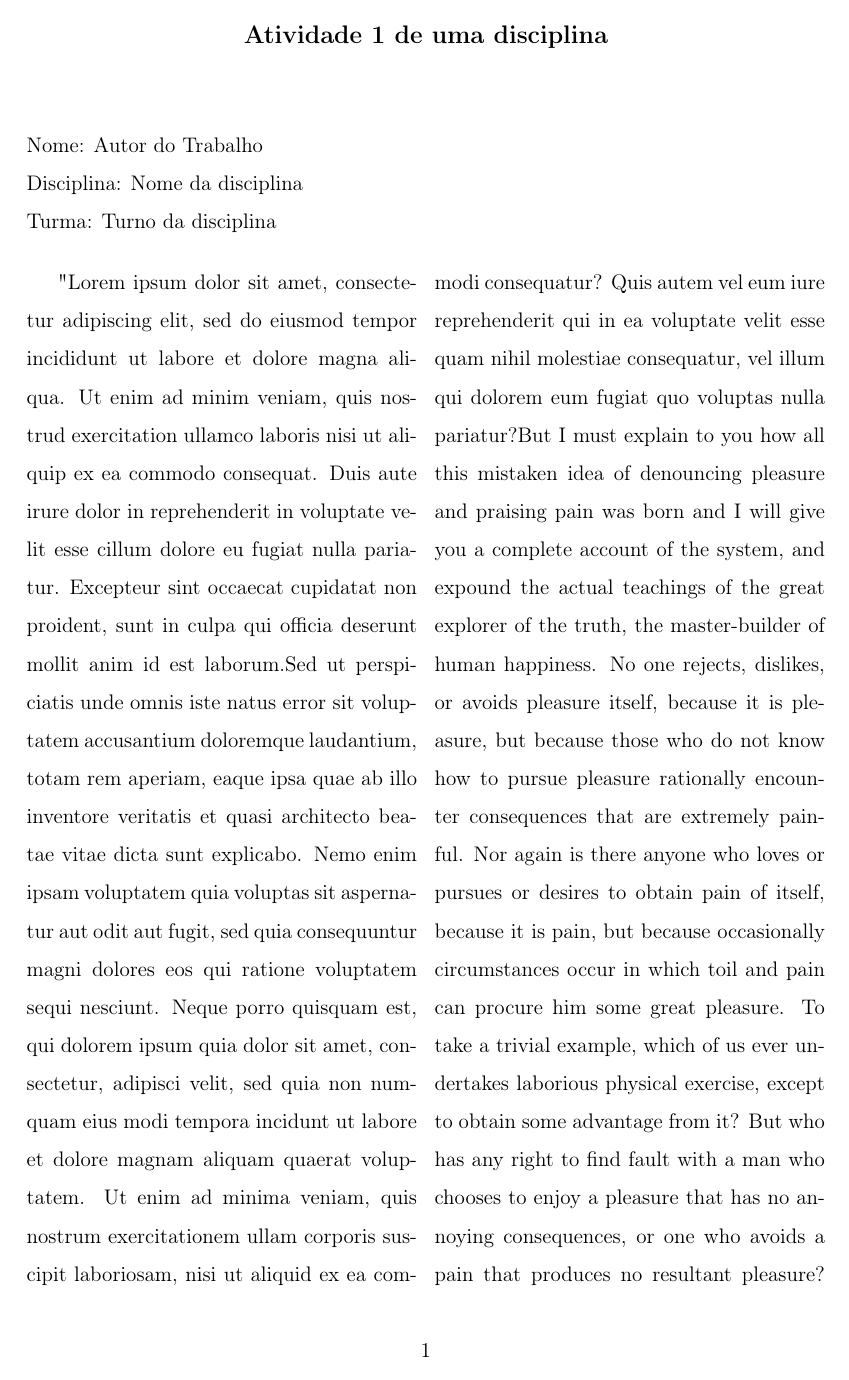
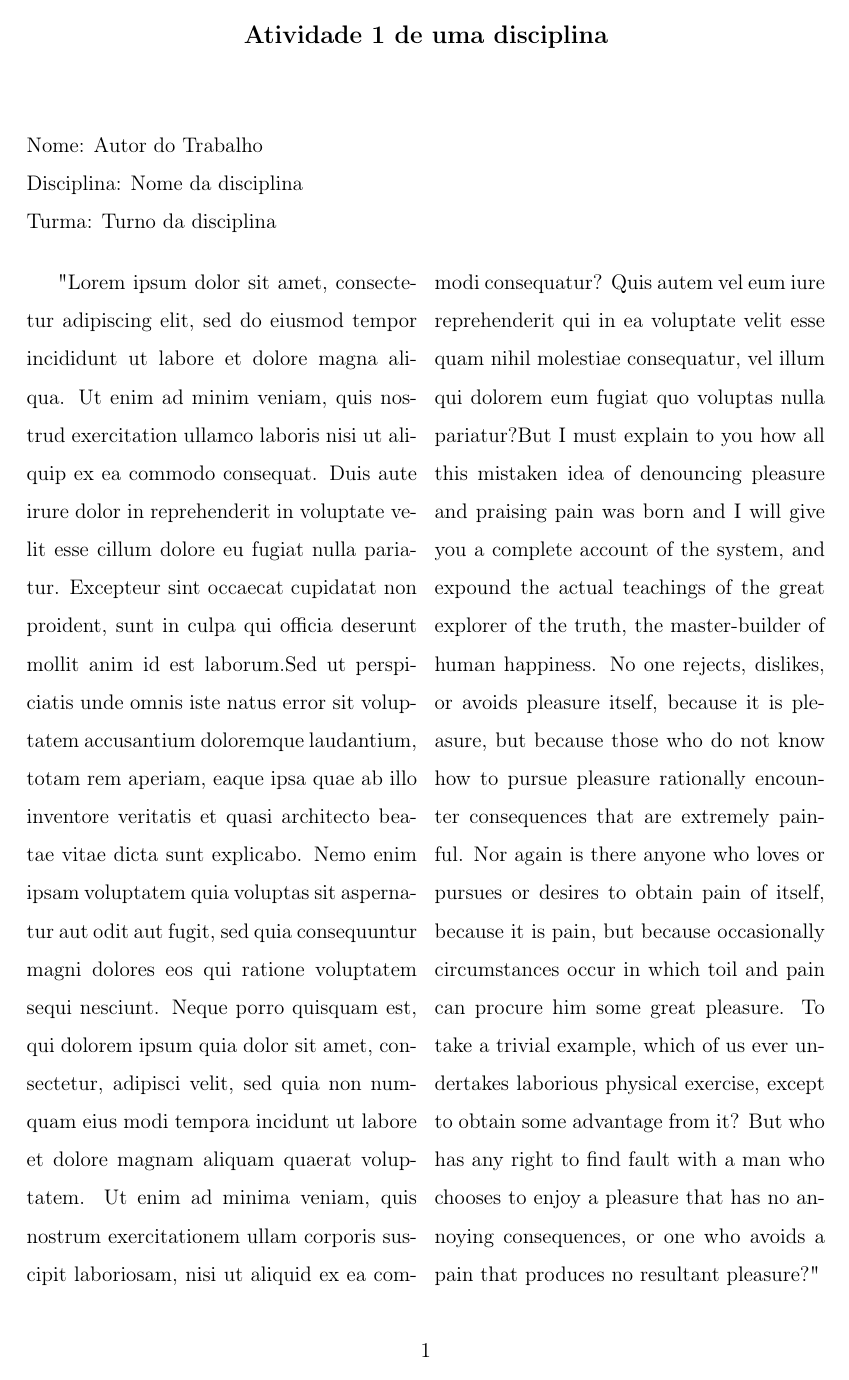
Before and after one commit to RVilela79/primeiroArquivo-Tex, a LaTeX document (Curso_Latex_Ex2.tex): page 1 of 2 before the commit and the whole page after it. Compiled offline with pdfLaTeX.

Commit message:
Um paragrafo removido

```diff
--- a/Curso_Latex_Ex2.tex
+++ b/Curso_Latex_Ex2.tex
@@ -27,6 +27,6 @@ Turma: Turno da disciplina \\
 "Lorem ipsum dolor sit amet, consectetur adipiscing elit, sed do eiusmod tempor incididunt ut labore et dolore magna aliqua. Ut enim ad minim veniam, quis nostrud exercitation ullamco laboris nisi ut aliquip ex ea commodo consequat. Duis aute irure dolor in reprehenderit in voluptate velit esse cillum dolore eu fugiat nulla pariatur. Excepteur sint occaecat cupidatat non proident, sunt in culpa qui officia deserunt mollit anim id est laborum."
 "Sed ut perspiciatis unde omnis iste natus error sit voluptatem accusantium doloremque laudantium, totam rem aperiam, eaque ipsa quae ab illo inventore veritatis et quasi architecto beatae vitae dicta sunt explicabo. Nemo enim ipsam voluptatem quia voluptas sit aspernatur aut odit aut fugit, sed quia consequuntur magni dolores eos qui ratione voluptatem sequi nesciunt. Neque porro quisquam est, qui dolorem ipsum quia dolor sit amet, consectetur, adipisci velit, sed quia non numquam eius modi tempora incidunt ut labore et dolore magnam aliquam quaerat voluptatem. Ut enim ad minima veniam, quis nostrum exercitationem ullam corporis suscipit laboriosam, nisi ut aliquid ex ea commodi consequatur? Quis autem vel eum iure reprehenderit qui in ea voluptate velit esse quam nihil molestiae consequatur, vel illum qui dolorem eum fugiat quo voluptas nulla pariatur?"
 "But I must explain to you how all this mistaken idea of denouncing pleasure and praising pain was born and I will give you a complete account of the system, and expound the actual teachings of the great explorer of the truth, the master-builder of human happiness. No one rejects, dislikes, or avoids pleasure itself, because it is pleasure, but because those who do not know how to pursue pleasure rationally encounter consequences that are extremely painful. Nor again is there anyone who loves or pursues or desires to obtain pain of itself, because it is pain, but because occasionally circumstances occur in which toil and pain can procure him some great pleasure. To take a trivial example, which of us ever undertakes laborious physical exercise, except to obtain some advantage from it? But who has any right to find fault with a man who chooses to enjoy a pleasure that has no annoying consequences, or one who avoids a pain that produces no resultant pleasure?"
-"At vero eos et accusamus et iusto odio dignissimos ducimus qui blanditiis praesentium voluptatum deleniti atque corrupti quos dolores et quas molestias excepturi sint occaecati cupiditate non provident, similique sunt in culpa qui officia deserunt mollitia animi, id est laborum et dolorum fuga. Et harum quidem rerum facilis est et expedita distinctio. Nam libero tempore, cum soluta nobis est eligendi optio cumque nihil impedit quo minus id quod maxime placeat facere possimus, omnis voluptas assumenda est, omnis dolor repellendus. Temporibus autem quibusdam et aut officiis debitis aut rerum necessitatibus saepe eveniet ut et voluptates repudiandae sint et molestiae non recusandae. Itaque earum rerum hic tenetur a sapiente delectus, ut aut reiciendis voluptatibus maiores alias consequatur aut perferendis doloribus asperiores repellat."
+
 \end{multicols}
 \end{document}
```
Also changed, not shown: Curso_Latex_Ex2.pdf.
